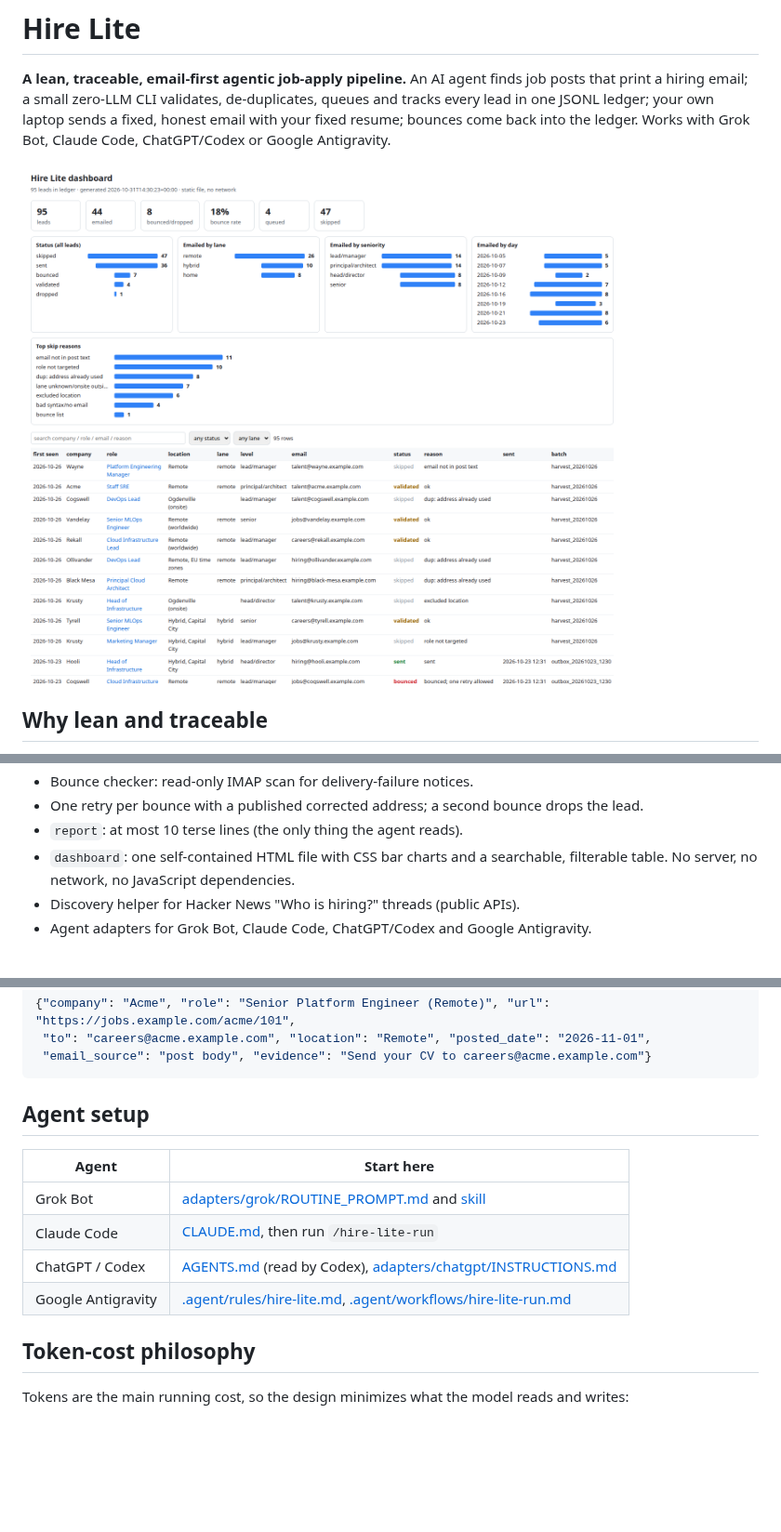
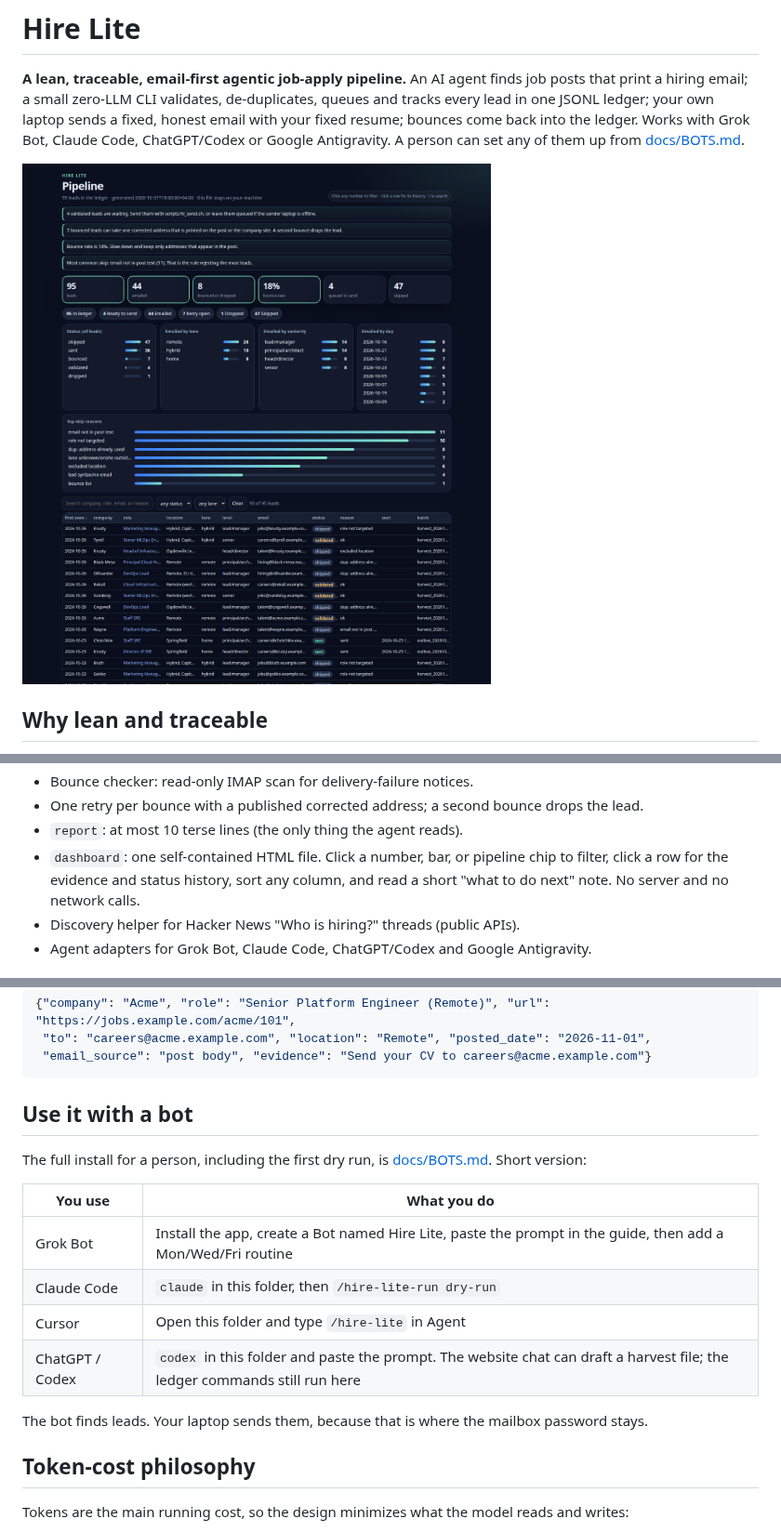
Before and after one commit to shahmeetk/hire-lite, a Markdown page: README.md, 3 parts joined by grey strips. Shown at 93% size. Drawn GitHub-style; pictures changed too: docs/dashboard.png; blank space fills up the shorter version.

````diff
--- a/README.md
+++ b/README.md
@@ -4,7 +4,7 @@
 that print a hiring email; a small zero-LLM CLI validates, de-duplicates, queues and tracks
 every lead in one JSONL ledger; your own laptop sends a fixed, honest email with your fixed
 resume; bounces come back into the ledger. Works with Grok Bot, Claude Code, ChatGPT/Codex
-or Google Antigravity.
+or Google Antigravity. A person can set any of them up from [docs/BOTS.md](docs/BOTS.md).
 
 ![Hire Lite dashboard (synthetic data)](docs/dashboard.png)
 
@@ -36,8 +36,9 @@ record of what was sent. Hire Lite takes the opposite approach:
 - Bounce checker: read-only IMAP scan for delivery-failure notices.
 - One retry per bounce with a published corrected address; a second bounce drops the lead.
 - `report`: at most 10 terse lines (the only thing the agent reads).
-- `dashboard`: one self-contained HTML file with CSS bar charts and a searchable,
-  filterable table. No server, no network, no JavaScript dependencies.
+- `dashboard`: one self-contained HTML file. Click a number, bar, or pipeline chip to
+  filter, click a row for the evidence and status history, sort any column, and read a
+  short "what to do next" note. No server and no network calls.
 - Discovery helper for Hacker News "Who is hiring?" threads (public APIs).
 - Agent adapters for Grok Bot, Claude Code, ChatGPT/Codex and Google Antigravity.
 
@@ -91,14 +92,18 @@ The harvest line format:
  "email_source": "post body", "evidence": "Send your CV to careers@acme.example.com"}
 ```
 
-## Agent setup
+## Use it with a bot
 
-| Agent | Start here |
+The full install for a person, including the first dry run, is [docs/BOTS.md](docs/BOTS.md). Short version:
+
+| You use | What you do |
 |---|---|
-| Grok Bot | [adapters/grok/ROUTINE_PROMPT.md](adapters/grok/ROUTINE_PROMPT.md) and [skill](adapters/grok/skills/hire-lite/SKILL.md) |
-| Claude Code | [CLAUDE.md](CLAUDE.md), then run `/hire-lite-run` |
-| ChatGPT / Codex | [AGENTS.md](AGENTS.md) (read by Codex), [adapters/chatgpt/INSTRUCTIONS.md](adapters/chatgpt/INSTRUCTIONS.md) |
-| Google Antigravity | [.agent/rules/hire-lite.md](.agent/rules/hire-lite.md), [.agent/workflows/hire-lite-run.md](.agent/workflows/hire-lite-run.md) |
+| Grok Bot | Install the app, create a Bot named Hire Lite, paste the prompt in the guide, then add a Mon/Wed/Fri routine |
+| Claude Code | `claude` in this folder, then `/hire-lite-run dry-run` |
+| Cursor | Open this folder and type `/hire-lite` in Agent |
+| ChatGPT / Codex | `codex` in this folder and paste the prompt. The website chat can draft a harvest file; the ledger commands still run here |
+
+The bot finds leads. Your laptop sends them, because that is where the mailbox password stays.
 
 ## Token-cost philosophy
 
````
Also changed, not shown: other parts of README.md (+5 -2 lines), CHANGELOG.md (+14 -0 lines), adapters/README.md (+8 -7 lines), docs/BOTS.md (added, +245 -0 lines), 6 other files.
